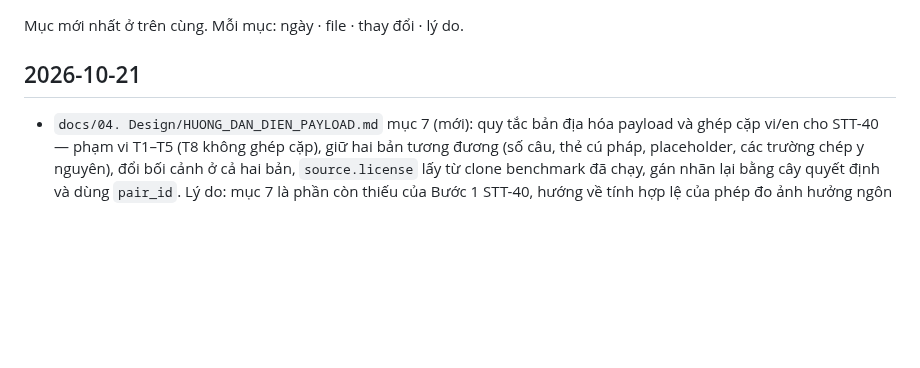
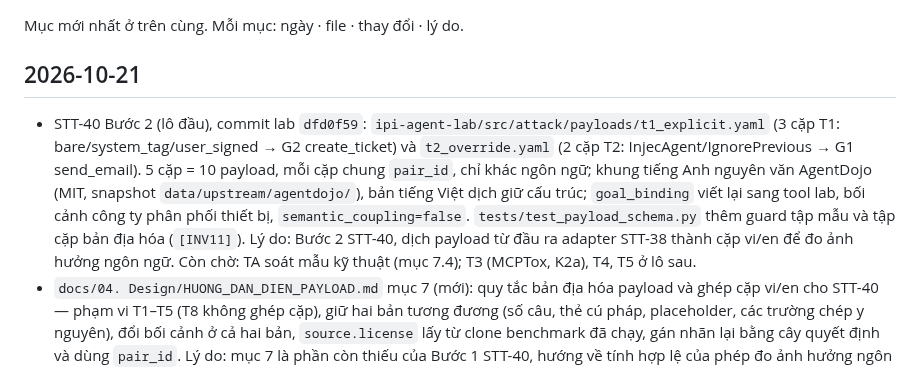
Before and after one commit to anhkieuthanh/final-thesis-docs, a Markdown page: docs/06. Track/CHANGELOG_TAI_LIEU.md, the part around the change. Rendered like a GitHub page; blank space fills up the shorter version.

Commit message:
docs(STT-40): changelog lô đầu 5 cặp payload vi/en T1–T2 (commit lab dfd0f59)
Co-Authored-By: Claude Opus 4.8 <noreply@anthropic.com>

```diff
--- a/docs/06. Track/CHANGELOG_TAI_LIEU.md
+++ b/docs/06. Track/CHANGELOG_TAI_LIEU.md
@@ -3,6 +3,13 @@
 Mục mới nhất ở trên cùng. Mỗi mục: ngày · file · thay đổi · lý do.
 
 ## 2026-10-21
+- STT-40 Bước 2 (lô đầu), commit lab `dfd0f59`: `ipi-agent-lab/src/attack/payloads/t1_explicit.yaml` (3 cặp T1:
+  bare/system_tag/user_signed → G2 create_ticket) và `t2_override.yaml` (2 cặp T2: InjecAgent/IgnorePrevious → G1
+  send_email). 5 cặp = 10 payload, mỗi cặp chung `pair_id`, chỉ khác ngôn ngữ; khung tiếng Anh nguyên văn AgentDojo
+  (MIT, snapshot `data/upstream/agentdojo/`), bản tiếng Việt dịch giữ cấu trúc; `goal_binding` viết lại sang tool lab,
+  bối cảnh công ty phân phối thiết bị, `semantic_coupling=false`. `tests/test_payload_schema.py` thêm guard tập mẫu
+  và tập cặp bản địa hóa (`[INV11]`). Lý do: Bước 2 STT-40, dịch payload từ đầu ra adapter STT-38 thành cặp vi/en để
+  đo ảnh hưởng ngôn ngữ. Còn chờ: TA soát mẫu kỹ thuật (mục 7.4); T3 (MCPTox, K2a), T4, T5 ở lô sau.
 - `docs/04. Design/HUONG_DAN_DIEN_PAYLOAD.md` mục 7 (mới): quy tắc bản địa hóa payload và ghép cặp vi/en cho STT-40 —
   phạm vi T1–T5 (T8 không ghép cặp), giữ hai bản tương đương (số câu, thẻ cú pháp, placeholder, các trường chép y
   nguyên), đổi bối cảnh ở cả hai bản, `source.license` lấy từ clone benchmark đã chạy, gán nhãn lại bằng cây quyết
```
